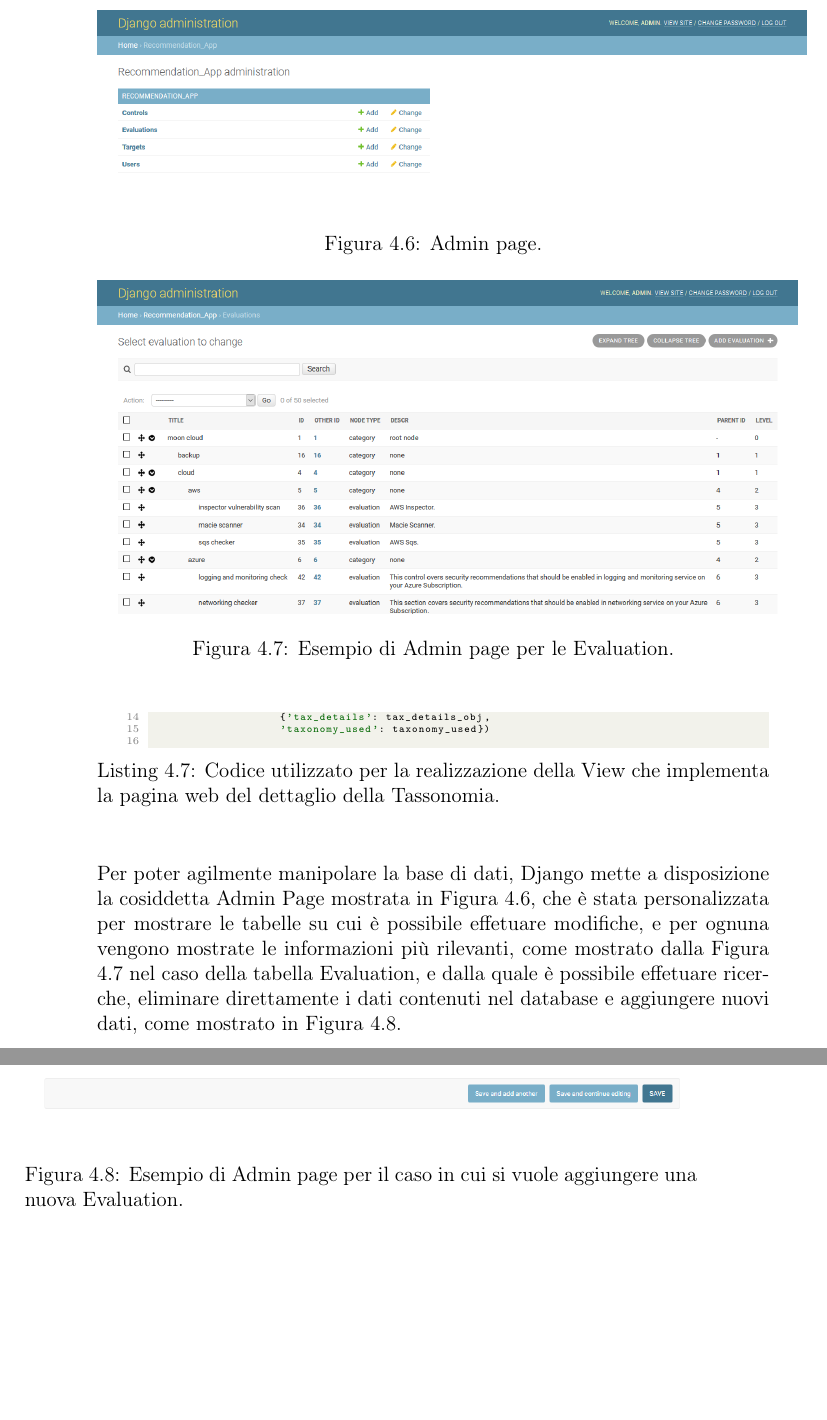
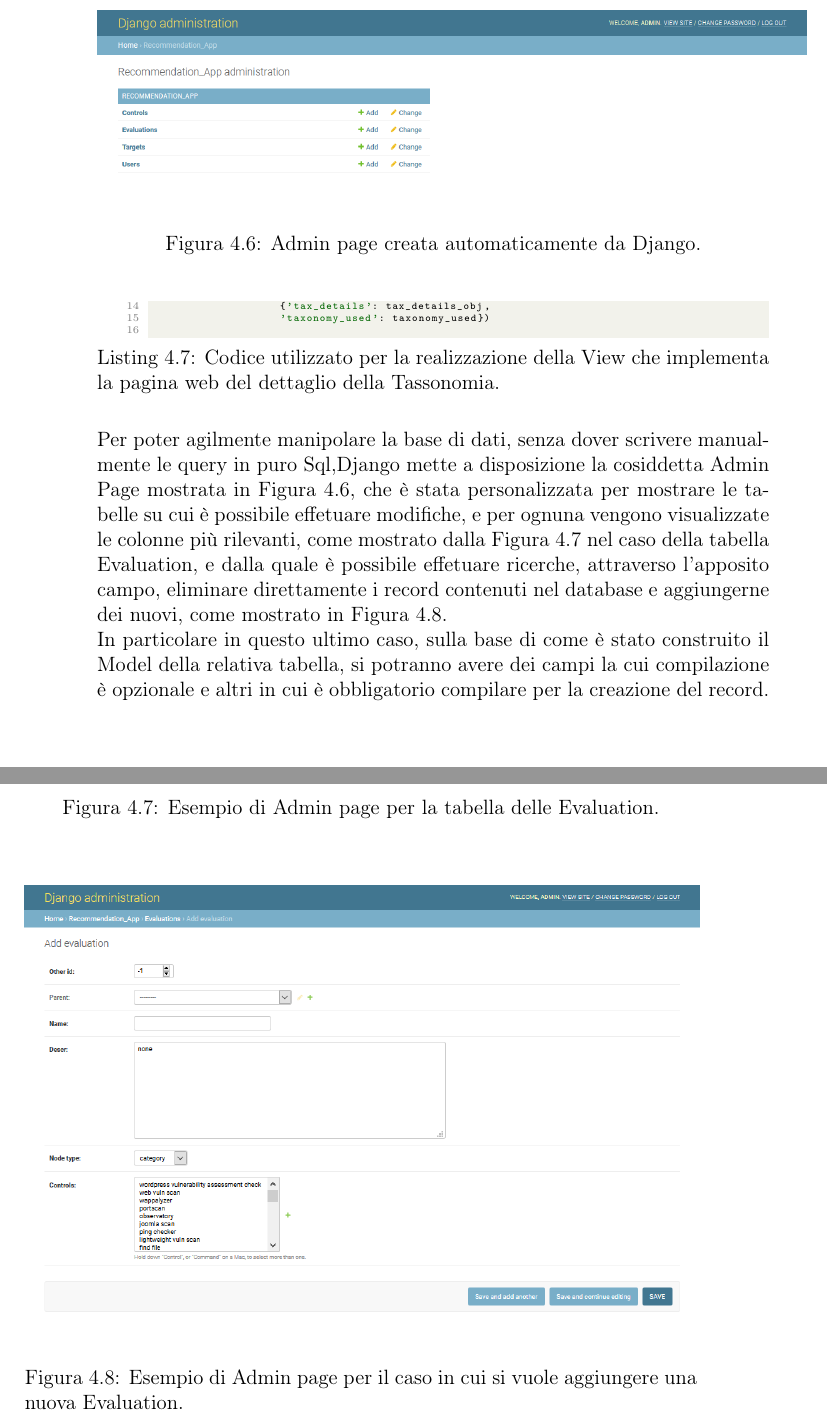
Before and after one commit to albodufie/mooncloud_recommendation-thesis, a LaTeX thesis (main.tex, which reads chapters/04-solution.tex): two parts of pages 58 and 59 of 63, joined at a grey line, cut at the place of the change, the shorter picture padded with empty space. Compiled offline with pdfLaTeX.

Commit message:
update chp 4

```diff
--- a/chapters/04-solution.tex
+++ b/chapters/04-solution.tex
@@ -498,22 +498,24 @@ di manipolazione dei dati memorizzati dalla base di dati vengono svolte con l'au
 %\newpage
 %
 % ASPETTI DI DJANGO CHE HO PERSONALIZZATO, COME LE ADMIN PAGE
-Per poter agilmente manipolare la base di dati, Django mette a disposizione la cosiddetta Admin Page mostrata in
-Figura \ref{fig:MCRS_adminpage}, che è stata personalizzata per mostrare le tabelle su cui è possibile
-effetuare modifiche, e per ognuna vengono mostrate le informazioni più rilevanti, come mostrato dalla
-Figura \ref{fig:MCRS_adminpage_evaluationEX} nel caso della tabella Evaluation, e dalla quale è possibile
-effetuare ricerche, eliminare direttamente i dati contenuti nel database e aggiungere
-nuovi dati, come mostrato in Figura \ref{fig:MCRS_adminpage_evaluationEX_add}.
+Per poter agilmente manipolare la base di dati, senza dover scrivere manualmente le query in puro Sql,Django mette a disposizione
+la cosiddetta Admin Page mostrata in Figura \ref{fig:MCRS_adminpage}, che è stata personalizzata per mostrare le tabelle su cui è possibile
+effetuare modifiche, e per ognuna vengono visualizzate le colonne più rilevanti, come mostrato dalla
+Figura \ref{fig:MCRS_adminpage_evaluationEX} nel caso della tabella Evaluation, e dalla quale è possibile effetuare ricerche, attraverso
+l'apposito campo, eliminare direttamente i record contenuti nel database e aggiungerne dei nuovi, come mostrato in
+Figura \ref{fig:MCRS_adminpage_evaluationEX_add}.\hfill\break
+In particolare in questo ultimo caso, sulla base di come è stato construito il Model della relativa tabella, si potranno avere dei campi
+la cui compilazione è opzionale e altri in cui è obbligatorio compilare per la creazione del record.
 %
 \begin{figure}
     \includegraphics[scale=0.3]{images/MCRS_adminpage.png}
-    \caption{Admin page.}
+    \caption{Admin page creata automaticamente da Django.}
     \label{fig:MCRS_adminpage}
 \end{figure}
 %
 \begin{figure}
     \includegraphics[scale=0.3]{images/MCRS_adminpage_evaluationEX.png}
-    \caption{Esempio di Admin page per le Evaluation.}
+    \caption{Esempio di Admin page per la tabella delle Evaluation.}
     \label{fig:MCRS_adminpage_evaluationEX}
 \end{figure}
 %
```
Also changed, not shown: main.pdf, chapters/04-solution.tex (20 more changed lines).
